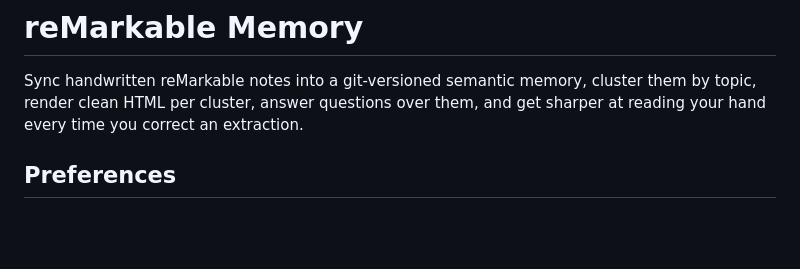
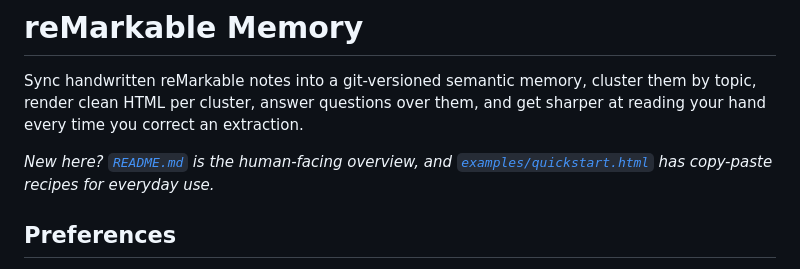
Before and after one commit to mostafa-drz/claude-skills, a Markdown page: code/remarkable-memory/SKILL.md, the part around the change. Drawn GitHub-style; blank space fills up the shorter version.

Commit message:
remarkable-memory: link README + quickstart from SKILL.md
skills.json and the repo catalog both point at SKILL.md, so the new
human-facing docs were only reachable by browsing the folder.

Co-Authored-By: Claude Opus 5 (1M context) <noreply@anthropic.com>

```diff
--- a/code/remarkable-memory/SKILL.md
+++ b/code/remarkable-memory/SKILL.md
@@ -43,6 +43,10 @@ allowed-tools:
 Sync handwritten reMarkable notes into a git-versioned semantic memory, cluster
 them by topic, render clean HTML per cluster, answer questions over them, and get
 sharper at reading your hand every time you correct an extraction.
+
+_New here? [`README.md`](./README.md) is the human-facing overview, and
+[`examples/quickstart.html`](./examples/quickstart.html) has copy-paste recipes for
+everyday use._
 
 ## Preferences
 
```
